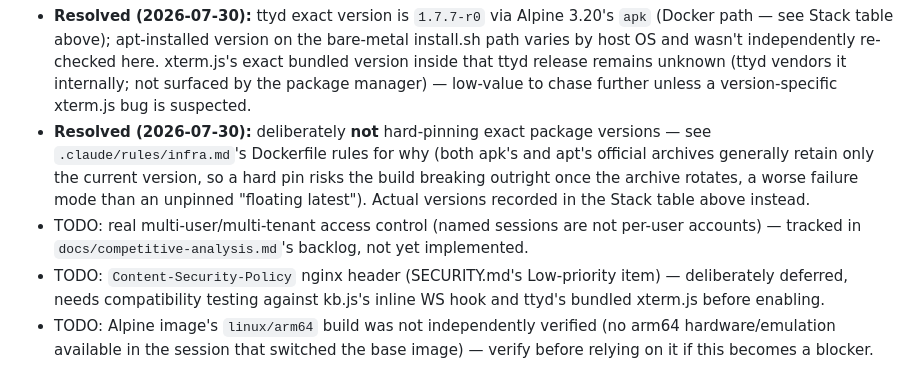
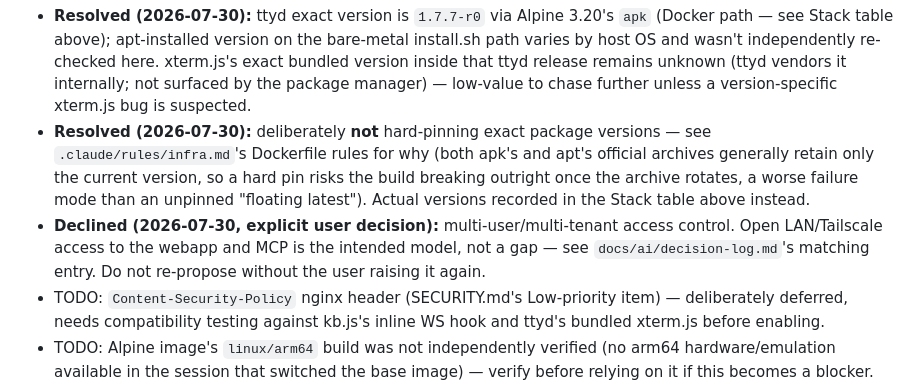
Before and after one commit to shifulegend/nomadtty, a Markdown page: docs/ai/project-overview.md, the part around the change. Rendered like a GitHub page.

```diff
--- a/docs/ai/project-overview.md
+++ b/docs/ai/project-overview.md
@@ -178,8 +178,10 @@ NOTICE                     — third-party license attributions (required)
   archives generally retain only the current version, so a hard pin risks the build
   breaking outright once the archive rotates, a worse failure mode than an unpinned
   "floating latest"). Actual versions recorded in the Stack table above instead.
-- TODO: real multi-user/multi-tenant access control (named sessions are not per-user
-  accounts) — tracked in `docs/competitive-analysis.md`'s backlog, not yet implemented.
+- **Declined (2026-07-30, explicit user decision):** multi-user/multi-tenant access
+  control. Open LAN/Tailscale access to the webapp and MCP is the intended model, not a
+  gap — see `docs/ai/decision-log.md`'s matching entry. Do not re-propose without the
+  user raising it again.
 - TODO: `Content-Security-Policy` nginx header (SECURITY.md's Low-priority item) —
   deliberately deferred, needs compatibility testing against kb.js's inline WS hook and
   ttyd's bundled xterm.js before enabling.
```
Also changed, not shown: docs/ai/decision-log.md (+30 -0 lines), docs/competitive-analysis.md (+34 -35 lines).
